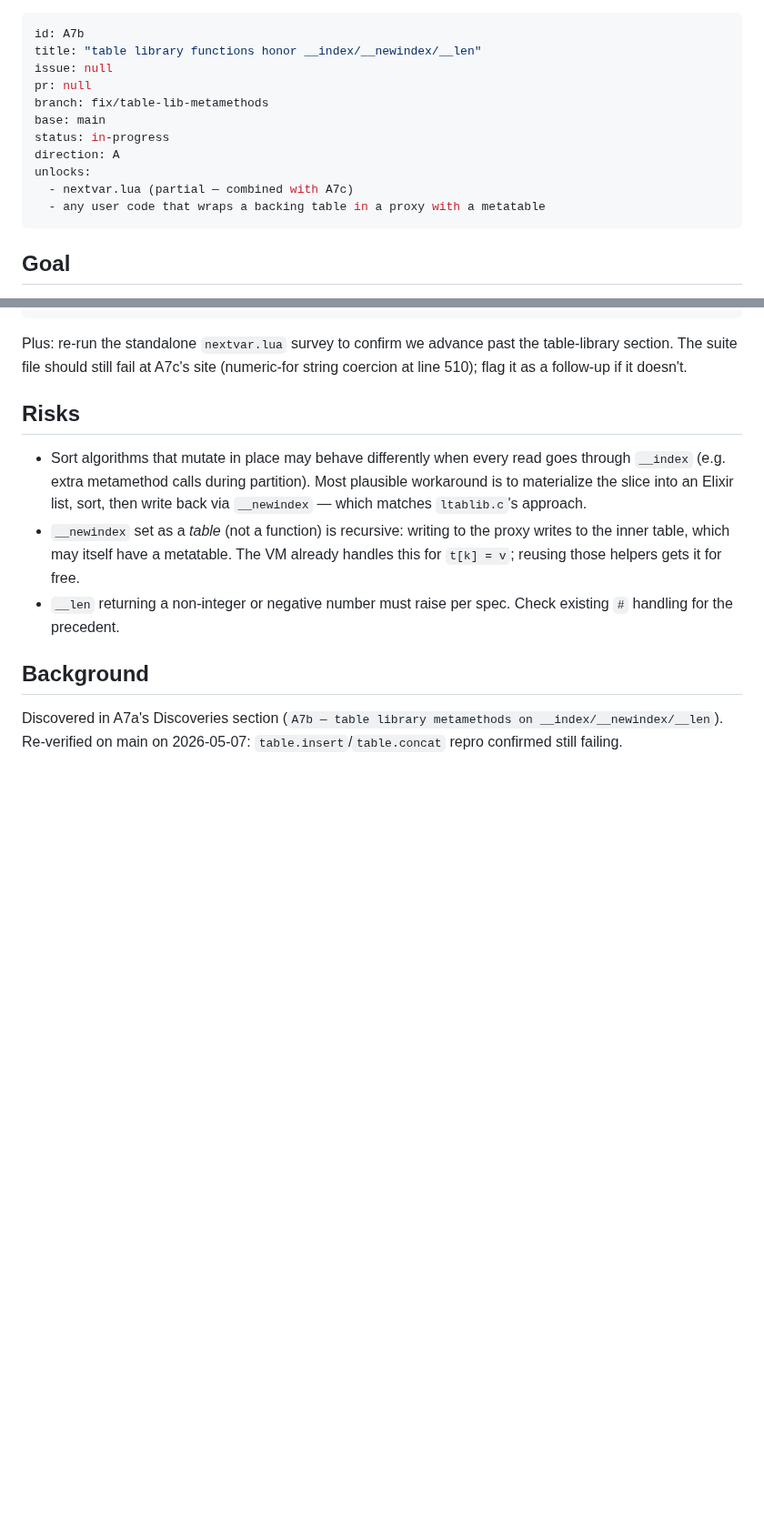
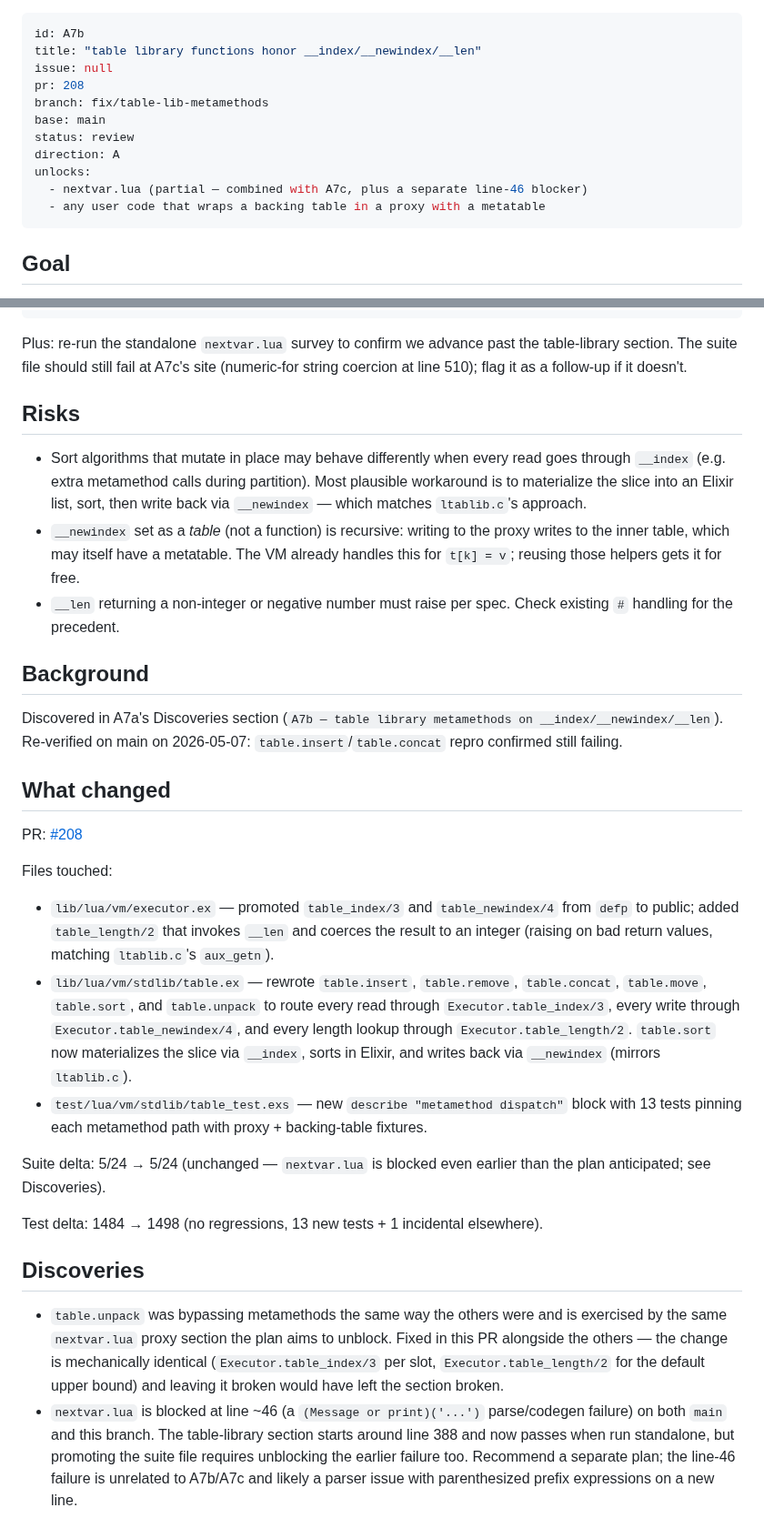
Before and after one commit to tv-labs/lua, a Markdown page: .agents/plans/A7b-table-lib-metamethods.md, 2 parts joined by grey strips. Shown at 91% size. Rendered like a GitHub page; blank space fills up the shorter version.

Commit message:
chore(A7b): mark plan as review

```diff
--- a/.agents/plans/A7b-table-lib-metamethods.md
+++ b/.agents/plans/A7b-table-lib-metamethods.md
@@ -2,13 +2,13 @@
 id: A7b
 title: "table library functions honor __index/__newindex/__len"
 issue: null
-pr: null
+pr: 208
 branch: fix/table-lib-metamethods
 base: main
-status: in-progress
+status: review
 direction: A
 unlocks:
-  - nextvar.lua (partial — combined with A7c)
+  - nextvar.lua (partial — combined with A7c, plus a separate line-46 blocker)
   - any user code that wraps a backing table in a proxy with a metatable
 ---
 
@@ -112,3 +112,46 @@ follow-up if it doesn't.
 Discovered in A7a's Discoveries section (`A7b — table library
 metamethods on __index/__newindex/__len`). Re-verified on main on
 2026-05-07: `table.insert`/`table.concat` repro confirmed still failing.
+
+## What changed
+
+PR: [#208](https://github.com/tv-labs/lua/pull/208)
+
+Files touched:
+
+- `lib/lua/vm/executor.ex` — promoted `table_index/3` and
+  `table_newindex/4` from `defp` to public; added `table_length/2`
+  that invokes `__len` and coerces the result to an integer (raising
+  on bad return values, matching `ltablib.c`'s `aux_getn`).
+- `lib/lua/vm/stdlib/table.ex` — rewrote `table.insert`,
+  `table.remove`, `table.concat`, `table.move`, `table.sort`, and
+  `table.unpack` to route every read through `Executor.table_index/3`,
+  every write through `Executor.table_newindex/4`, and every length
+  lookup through `Executor.table_length/2`. `table.sort` now
+  materializes the slice via `__index`, sorts in Elixir, and writes
+  back via `__newindex` (mirrors `ltablib.c`).
+- `test/lua/vm/stdlib/table_test.exs` — new
+  `describe "metamethod dispatch"` block with 13 tests pinning each
+  metamethod path with proxy + backing-table fixtures.
+
+Suite delta: 5/24 → 5/24 (unchanged — `nextvar.lua` is blocked even
+earlier than the plan anticipated; see Discoveries).
+
+Test delta: 1484 → 1498 (no regressions, 13 new tests + 1 incidental
+elsewhere).
+
+## Discoveries
+
+- `table.unpack` was bypassing metamethods the same way the others
+  were and is exercised by the same `nextvar.lua` proxy section the
+  plan aims to unblock. Fixed in this PR alongside the others — the
+  change is mechanically identical (`Executor.table_index/3` per
+  slot, `Executor.table_length/2` for the default upper bound) and
+  leaving it broken would have left the section broken.
+- `nextvar.lua` is blocked at line ~46 (a `(Message or print)('...')`
+  parse/codegen failure) on both `main` and this branch. The
+  table-library section starts around line 388 and now passes when
+  run standalone, but promoting the suite file requires unblocking
+  the earlier failure too. Recommend a separate plan; the line-46
+  failure is unrelated to A7b/A7c and likely a parser issue with
+  parenthesized prefix expressions on a new line.
```
